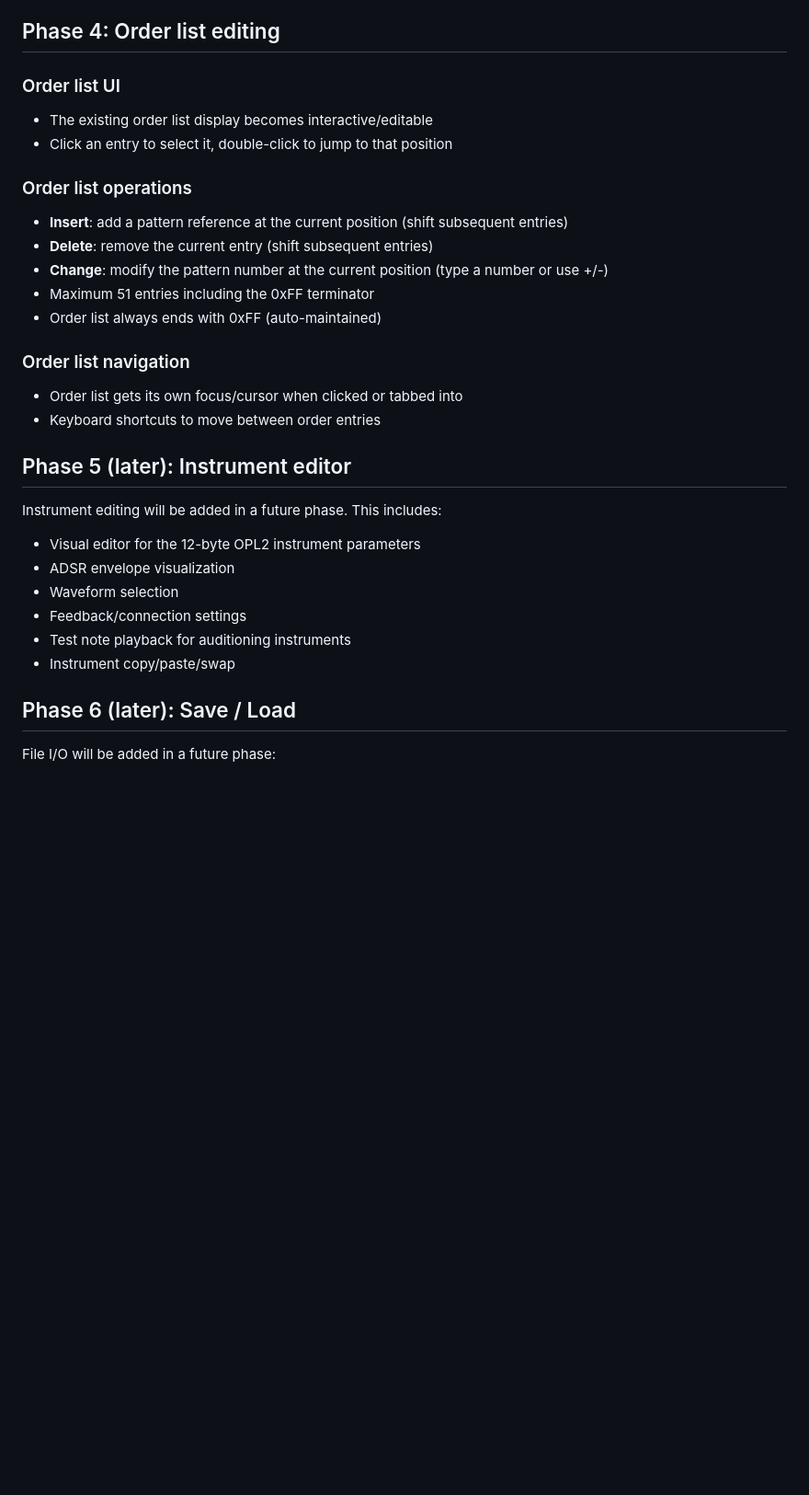
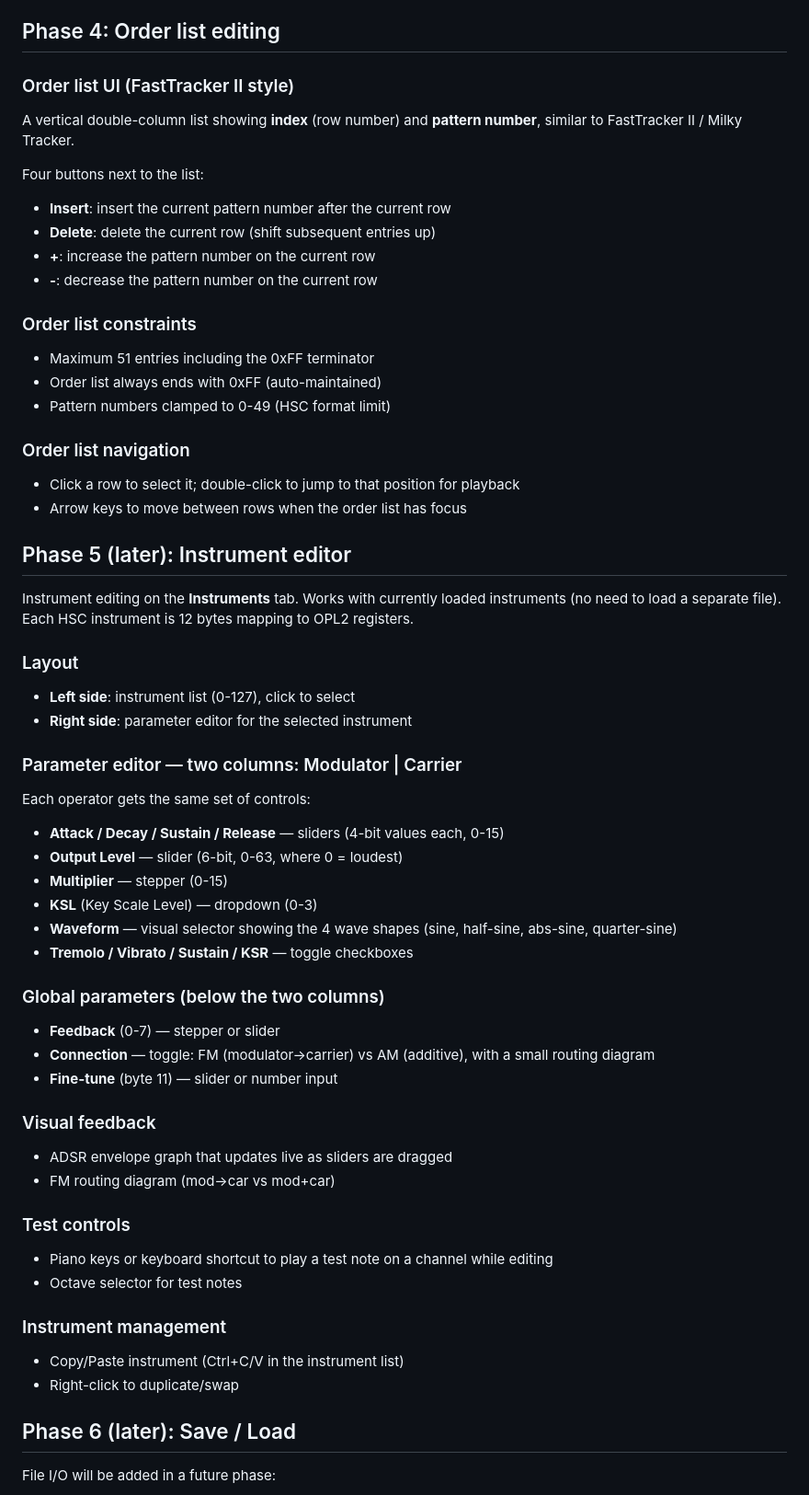
Before and after one commit to goph-R/hsc-tracker-js, a Markdown page: editor-plan.md, the part around one of its changes. Shown at 92% size. Rendered like a GitHub page; blank space fills up the shorter version.

Commit message:
Update editor plan with revised controls and instrument editor design
- Left/Right moves across all columns, Tab jumps channels
- Insert for manual instrument-set entry (no auto-insert)
- Backtick for key-off (FT2 style)
- FT2-style vertical order list with Insert/Delete/+/- buttons
- Tracker and Instruments tabs
- Detailed instrument editor: ADSR sliders, waveform selector,
  FM routing diagram, envelope visualization, test notes

Co-Authored-By: Claude Opus 4.6 (1M context) <noreply@anthropic.com>

```diff
--- a/editor-plan.md
+++ b/editor-plan.md
@@ -91,30 +102,59 @@ C  C# D  D# E  F  F# G  G# A  A# B      C  C# D  D# E  F  F# G  G# A  A# B
 
 ## Phase 4: Order list editing
 
-### Order list UI
-- The existing order list display becomes interactive/editable
-- Click an entry to select it, double-click to jump to that position
+### Order list UI (FastTracker II style)
+A vertical double-column list showing **index** (row number) and **pattern number**,
+similar to FastTracker II / Milky Tracker.
 
-### Order list operations
-- **Insert**: add a pattern reference at the current position (shift subsequent entries)
-- **Delete**: remove the current entry (shift subsequent entries)
-- **Change**: modify the pattern number at the current position (type a number or use +/-)
+Four buttons next to the list:
+- **Insert**: insert the current pattern number after the current row
+- **Delete**: delete the current row (shift subsequent entries up)
+- **+**: increase the pattern number on the current row
+- **-**: decrease the pattern number on the current row
+
+### Order list constraints
 - Maximum 51 entries including the 0xFF terminator
 - Order list always ends with 0xFF (auto-maintained)
+- Pattern numbers clamped to 0-49 (HSC format limit)
 
 ### Order list navigation
-- Order list gets its own focus/cursor when clicked or tabbed into
-- Keyboard shortcuts to move between order entries
+- Click a row to select it; double-click to jump to that position for playback
+- Arrow keys to move between rows when the order list has focus
 
 ## Phase 5 (later): Instrument editor
 
-Instrument editing will be added in a future phase. This includes:
-- Visual editor for the 12-byte OPL2 instrument parameters
-- ADSR envelope visualization
-- Waveform selection
-- Feedback/connection settings
-- Test note playback for auditioning instruments
-- Instrument copy/paste/swap
+Instrument editing on the **Instruments** tab. Works with currently loaded instruments
+(no need to load a separate file). Each HSC instrument is 12 bytes mapping to OPL2 registers.
+
+### Layout
+- **Left side**: instrument list (0-127), click to select
+- **Right side**: parameter editor for the selected instrument
+
+### Parameter editor — two columns: Modulator | Carrier
+Each operator gets the same set of controls:
+- **Attack / Decay / Sustain / Release** — sliders (4-bit values each, 0-15)
+- **Output Level** — slider (6-bit, 0-63, where 0 = loudest)
+- **Multiplier** — stepper (0-15)
+- **KSL** (Key Scale Level) — dropdown (0-3)
+- **Waveform** — visual selector showing the 4 wave shapes (sine, half-sine, abs-sine, quarter-sine)
+- **Tremolo / Vibrato / Sustain / KSR** — toggle checkboxes
+
+### Global parameters (below the two columns)
+- **Feedback** (0-7) — stepper or slider
+- **Connection** — toggle: FM (modulator→carrier) vs AM (additive), with a small routing diagram
+- **Fine-tune** (byte 11) — slider or number input
+
+### Visual feedback
+- ADSR envelope graph that updates live as sliders are dragged
+- FM routing diagram (mod→car vs mod+car)
+
+### Test controls
+- Piano keys or keyboard shortcut to play a test note on a channel while editing
+- Octave selector for test notes
+
+### Instrument management
+- Copy/Paste instrument (Ctrl+C/V in the instrument list)
+- Right-click to duplicate/swap
 
 ## Phase 6 (later): Save / Load
 
```
Also changed, not shown: other parts of editor-plan.md (+19 -8 lines).
